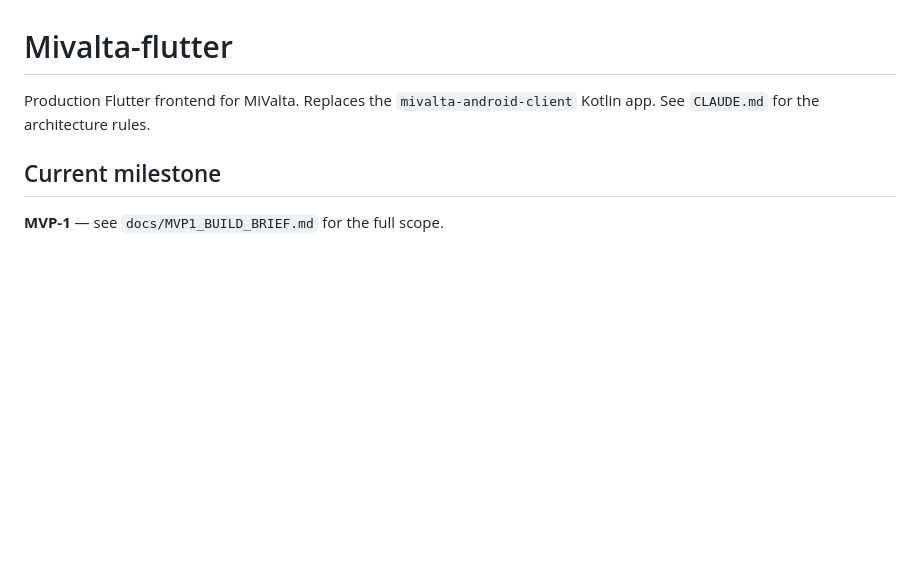
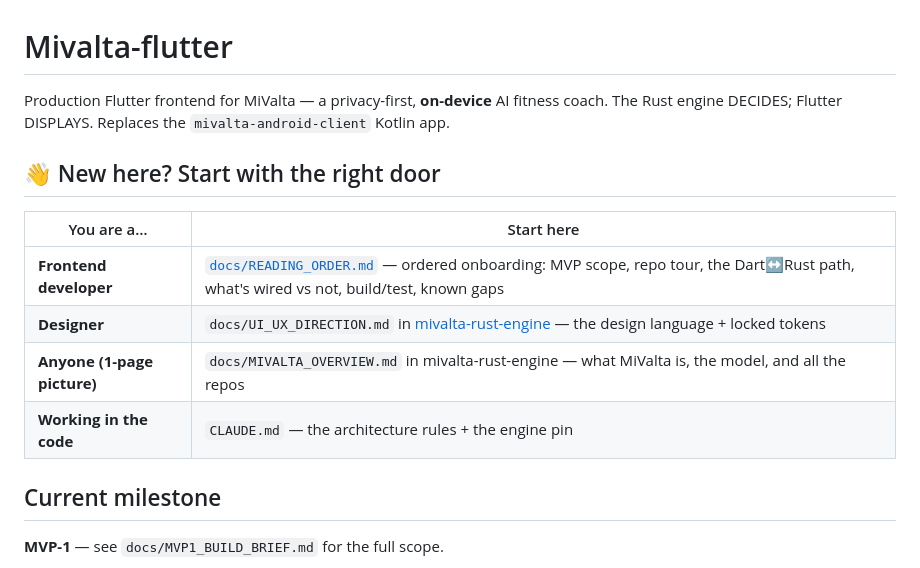
Before and after one commit to Bartveldkamp/Mivalta-flutter, a Markdown page: README.md, the part around the change. GitHub-like rendering; blank space fills up the shorter version.

Commit message:
docs(flutter): Make the README a front door (route devs/designers to entry docs)
The README opened with "see CLAUDE.md" and never pointed to
docs/READING_ORDER.md (the onboarding welcome). Adds a role-based "start
here" table routing dev → READING_ORDER, designer → UI_UX_DIRECTION, anyone
→ MIVALTA_OVERVIEW.

```diff
--- a/README.md
+++ b/README.md
@@ -1,8 +1,17 @@
 # Mivalta-flutter
 
-Production Flutter frontend for MiValta. Replaces the
-`mivalta-android-client` Kotlin app. See `CLAUDE.md` for the
-architecture rules.
+Production Flutter frontend for MiValta — a privacy-first, **on-device** AI
+fitness coach. The Rust engine DECIDES; Flutter DISPLAYS. Replaces the
+`mivalta-android-client` Kotlin app.
+
+## 👋 New here? Start with the right door
+
+| You are a… | Start here |
+|---|---|
+| **Frontend developer** | [`docs/READING_ORDER.md`](docs/READING_ORDER.md) — ordered onboarding: MVP scope, repo tour, the Dart↔Rust path, what's wired vs not, build/test, known gaps |
+| **Designer** | `docs/UI_UX_DIRECTION.md` in [mivalta-rust-engine](https://github.com/Bartveldkamp/mivalta-rust-engine) — the design language + locked tokens |
+| **Anyone (1-page picture)** | `docs/MIVALTA_OVERVIEW.md` in mivalta-rust-engine — what MiValta is, the model, and all the repos |
+| **Working in the code** | `CLAUDE.md` — the architecture rules + the engine pin |
 
 ## Current milestone
 
```
